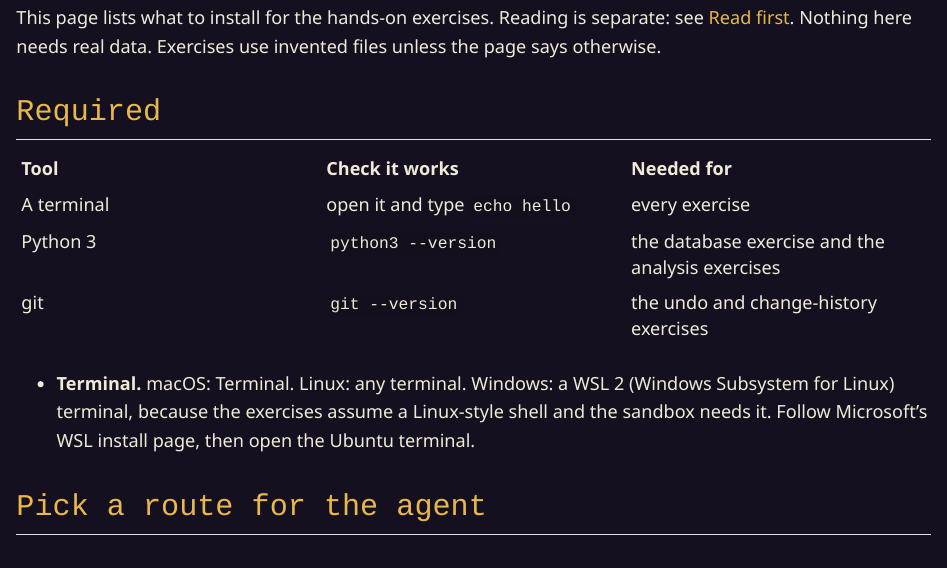
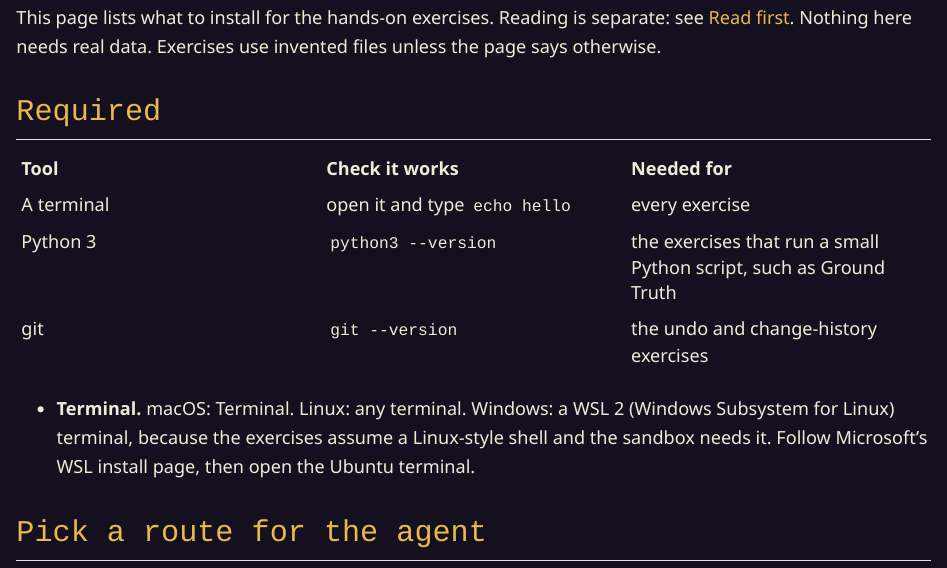
Before and after one commit to mahesh-panchal/agent-odyssey, a Quarto document (prerequisites.qmd): the page in a window 1100 px wide, from 260 px down. Rendered offline with R 4.5, knitr and Pandoc in place of Quarto, with nearby package versions.

Commit message:
docs: name the Python exercises in Prerequisites
Co-Authored-By: Claude Sonnet 5.5 <noreply@anthropic.com>

```diff
--- a/prerequisites.qmd
+++ b/prerequisites.qmd
@@ -13,7 +13,7 @@
 | Tool | Check it works | Needed for |
 |---|---|---|
 | A terminal | open it and type `echo hello` | every exercise |
-| Python 3 | `python3 --version` | the database exercise and the analysis exercises |
+| Python 3 | `python3 --version` | the exercises that run a small Python script, such as Ground Truth |
 | git | `git --version` | the undo and change-history exercises |
 
 - **Terminal.** macOS: Terminal. Linux: any terminal. Windows: a WSL 2 (Windows Subsystem for Linux) terminal, because the exercises assume a Linux-style shell and the sandbox needs it. Follow Microsoft's WSL install page, then open the Ubuntu terminal.
```
